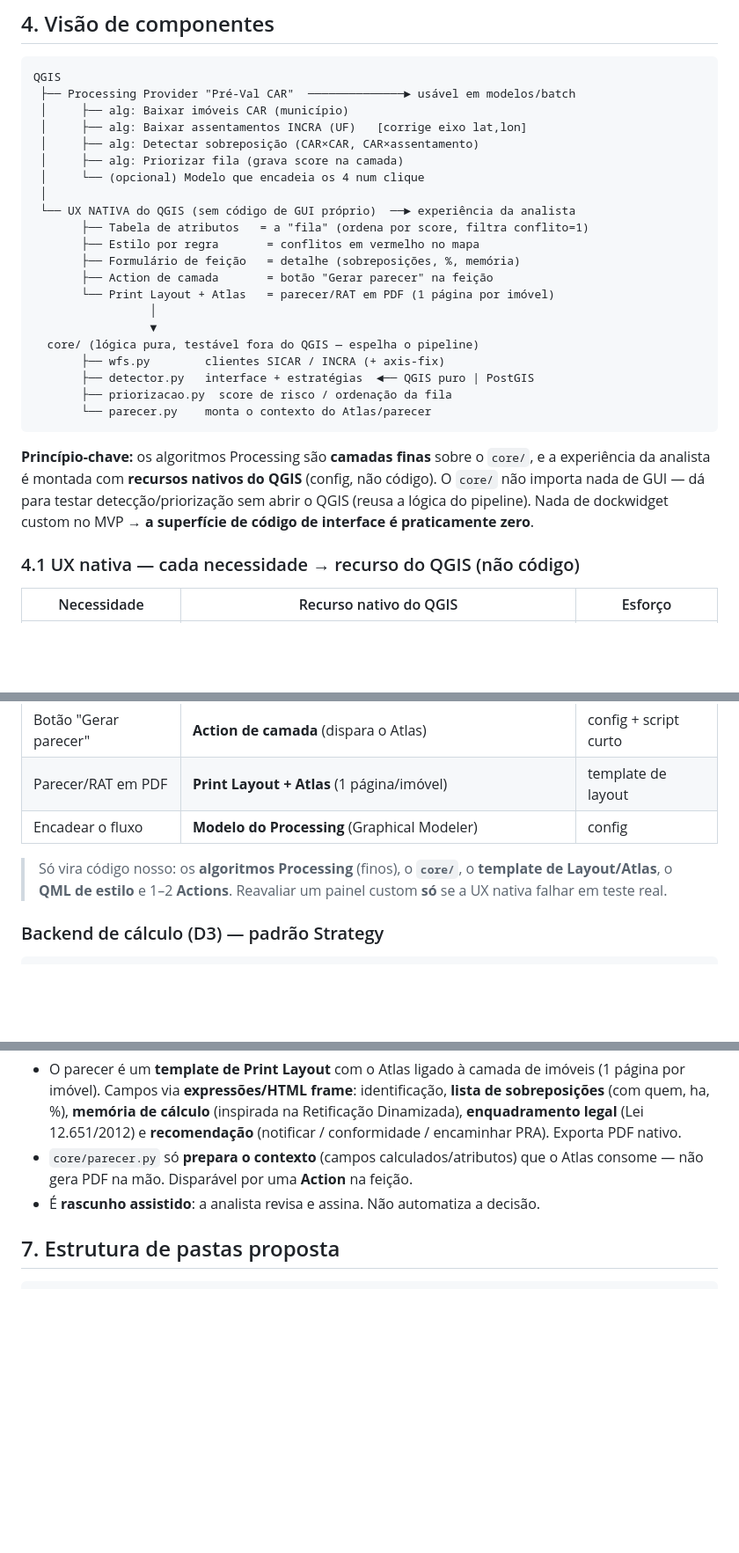
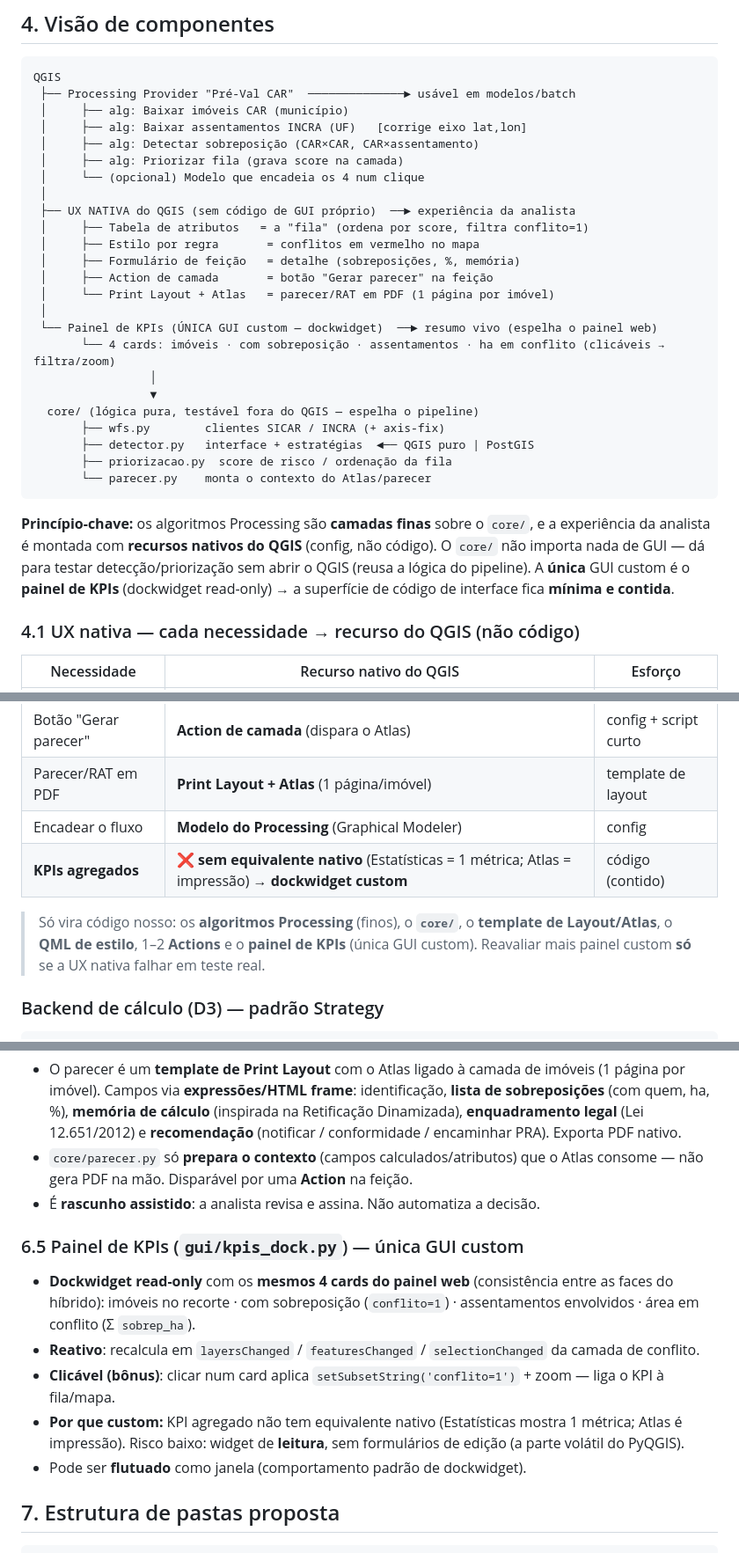
Before and after one commit to d-camargo/haCARthon, a Markdown page: docs/arquitetura/plugin-qgis.md, 3 parts joined by grey strips. Shown at 88% size. GitHub-like rendering; blank space fills up the shorter version.

Commit message:
Arquitetura: painel de KPIs como unica GUI custom do plugin
KPI agregado nao tem equivalente nativo no QGIS (Estatisticas = 1
metrica; Atlas = impressao), entao um dockwidget read-only de KPIs (os
mesmos 4 cards do painel web) e a unica GUI custom justificada. Reativo
e clicavel (filtra/zoom). Atualiza D2, diagrama, secao 6.5, estrutura de
pastas, riscos e briefing.

Co-Authored-By: Claude Opus 4.8 <noreply@anthropic.com>

````diff
--- a/docs/arquitetura/plugin-qgis.md
+++ b/docs/arquitetura/plugin-qgis.md
@@ -46,12 +46,15 @@ QGIS
  │     ├── alg: Priorizar fila (grava score na camada)
  │     └── (opcional) Modelo que encadeia os 4 num clique
  │
- └── UX NATIVA do QGIS (sem código de GUI próprio)  ──► experiência da analista
-       ├── Tabela de atributos   = a "fila" (ordena por score, filtra conflito=1)
-       ├── Estilo por regra       = conflitos em vermelho no mapa
-       ├── Formulário de feição   = detalhe (sobreposições, %, memória)
-       ├── Action de camada       = botão "Gerar parecer" na feição
-       └── Print Layout + Atlas   = parecer/RAT em PDF (1 página por imóvel)
+ ├── UX NATIVA do QGIS (sem código de GUI próprio)  ──► experiência da analista
+ │     ├── Tabela de atributos   = a "fila" (ordena por score, filtra conflito=1)
+ │     ├── Estilo por regra       = conflitos em vermelho no mapa
+ │     ├── Formulário de feição   = detalhe (sobreposições, %, memória)
+ │     ├── Action de camada       = botão "Gerar parecer" na feição
+ │     └── Print Layout + Atlas   = parecer/RAT em PDF (1 página por imóvel)
+ │
+ └── Painel de KPIs (ÚNICA GUI custom — dockwidget)  ──► resumo vivo (espelha o painel web)
+       └── 4 cards: imóveis · com sobreposição · assentamentos · ha em conflito (clicáveis → filtra/zoom)
                  │
                  ▼
   core/ (lógica pura, testável fora do QGIS — espelha o pipeline)
@@ -64,7 +67,8 @@ QGIS
 **Princípio-chave:** os algoritmos Processing são **camadas finas** sobre o `core/`, e a experiência
 da analista é montada com **recursos nativos do QGIS** (config, não código). O `core/` não importa
 nada de GUI — dá para testar detecção/priorização sem abrir o QGIS (reusa a lógica do pipeline).
-Nada de dockwidget custom no MVP → **a superfície de código de interface é praticamente zero**.
+A **única** GUI custom é o **painel de KPIs** (dockwidget read-only) → a superfície de código de
+interface fica **mínima e contida**.
 
 ### 4.1 UX nativa — cada necessidade → recurso do QGIS (não código)
 | Necessidade | Recurso nativo do QGIS | Esforço |
@@ -76,9 +80,11 @@ Nada de dockwidget custom no MVP → **a superfície de código de interface é
 | Botão "Gerar parecer" | **Action de camada** (dispara o Atlas) | config + script curto |
 | Parecer/RAT em PDF | **Print Layout + Atlas** (1 página/imóvel) | template de layout |
 | Encadear o fluxo | **Modelo do Processing** (Graphical Modeler) | config |
+| **KPIs agregados** | ❌ **sem equivalente nativo** (Estatísticas = 1 métrica; Atlas = impressão) → **dockwidget custom** | código (contido) |
 
 > Só vira código nosso: os **algoritmos Processing** (finos), o **`core/`**, o **template de Layout/Atlas**,
-> o **QML de estilo** e 1–2 **Actions**. Reavaliar um painel custom **só** se a UX nativa falhar em teste real.
+> o **QML de estilo**, 1–2 **Actions** e o **painel de KPIs** (única GUI custom). Reavaliar mais painel
+> custom **só** se a UX nativa falhar em teste real.
 
 ### Backend de cálculo (D3) — padrão Strategy
 ```
@@ -131,6 +137,16 @@ detector.DetectorSobreposicao (interface)
   gera PDF na mão. Disparável por uma **Action** na feição.
 - É **rascunho assistido**: a analista revisa e assina. Não automatiza a decisão.
 
+### 6.5 Painel de KPIs (`gui/kpis_dock.py`) — única GUI custom
+- **Dockwidget read-only** com os **mesmos 4 cards do painel web** (consistência entre as faces do
+  híbrido): imóveis no recorte · com sobreposição (`conflito=1`) · assentamentos envolvidos · área em
+  conflito (Σ `sobrep_ha`).
+- **Reativo**: recalcula em `layersChanged` / `featuresChanged` / `selectionChanged` da camada de conflito.
+- **Clicável (bônus)**: clicar num card aplica `setSubsetString('conflito=1')` + zoom — liga o KPI à fila/mapa.
+- **Por que custom:** KPI agregado não tem equivalente nativo (Estatísticas mostra 1 métrica; Atlas é
+  impressão). Risco baixo: widget de **leitura**, sem formulários de edição (a parte volátil do PyQGIS).
+- Pode ser **flutuado** como janela (comportamento padrão de dockwidget).
+
 ## 7. Estrutura de pastas proposta
 ```
 src/plugin-qgis/
````
Also changed, not shown: other parts of docs/arquitetura/plugin-qgis.md (+6 -4 lines), docs/briefing.md (+1 -1 lines).
